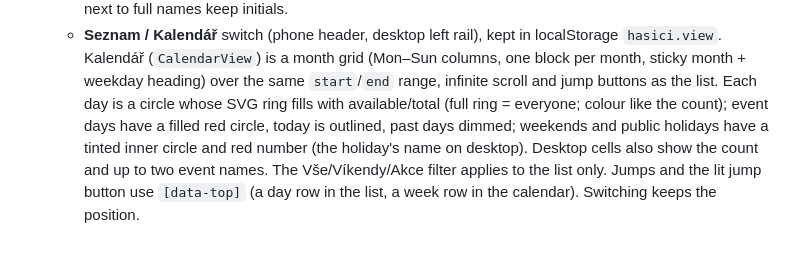
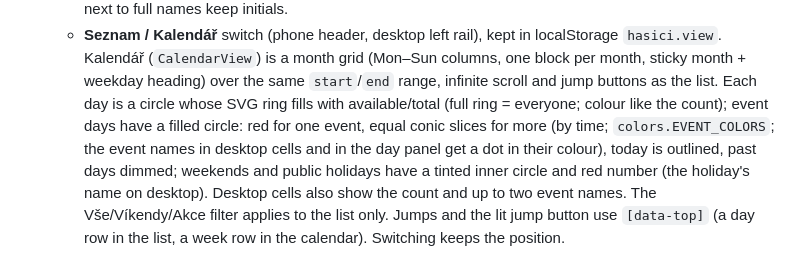
Before and after one commit to ziizii/hasici, a Markdown page: HANDOVER.md, the part around the change. GitHub-like rendering.

```diff
--- a/HANDOVER.md
+++ b/HANDOVER.md
@@ -103,7 +103,9 @@ direction; older rows are superseded.
     (Mon–Sun columns, one block per month, sticky month + weekday heading) over
     the same `start`/`end` range, infinite scroll and jump buttons as the list.
     Each day is a circle whose SVG ring fills with available/total (full ring =
-    everyone; colour like the count); event days have a filled red circle,
+    everyone; colour like the count); event days have a filled circle: red
+    for one event, equal conic slices for more (by time; `colors.EVENT_COLORS`; the
+    event names in desktop cells and in the day panel get a dot in their colour),
     today is outlined, past days dimmed; weekends and public holidays have a
     tinted inner circle and red number (the holiday's name on desktop). Desktop cells also show the count and
     up to two event names. The Vše/Víkendy/Akce filter applies to the list only.
```
Also changed, not shown: README.md (+3 -1 lines), docs/screenshots/pocitac-plan.png, docs/screenshots/telefon-den.png, docs/screenshots/telefon-kalendar.png, 5 other files.
